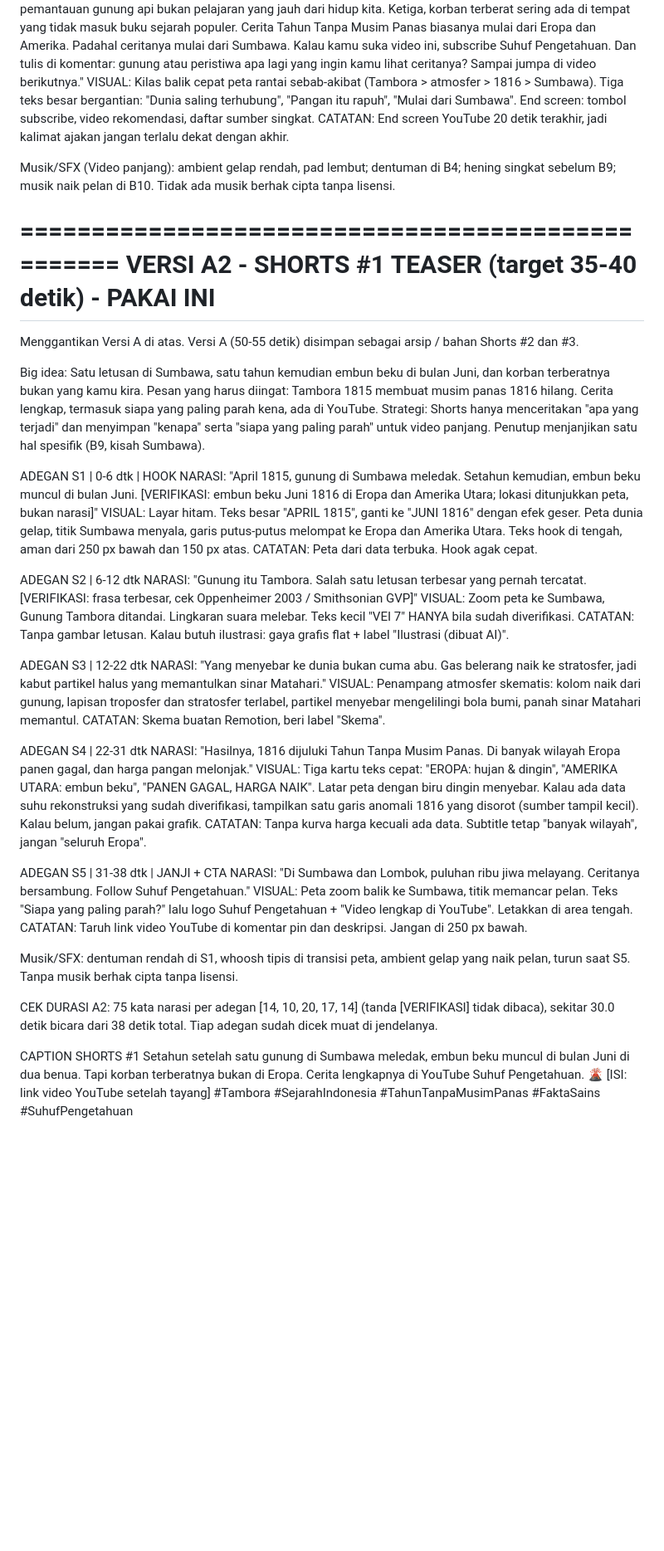
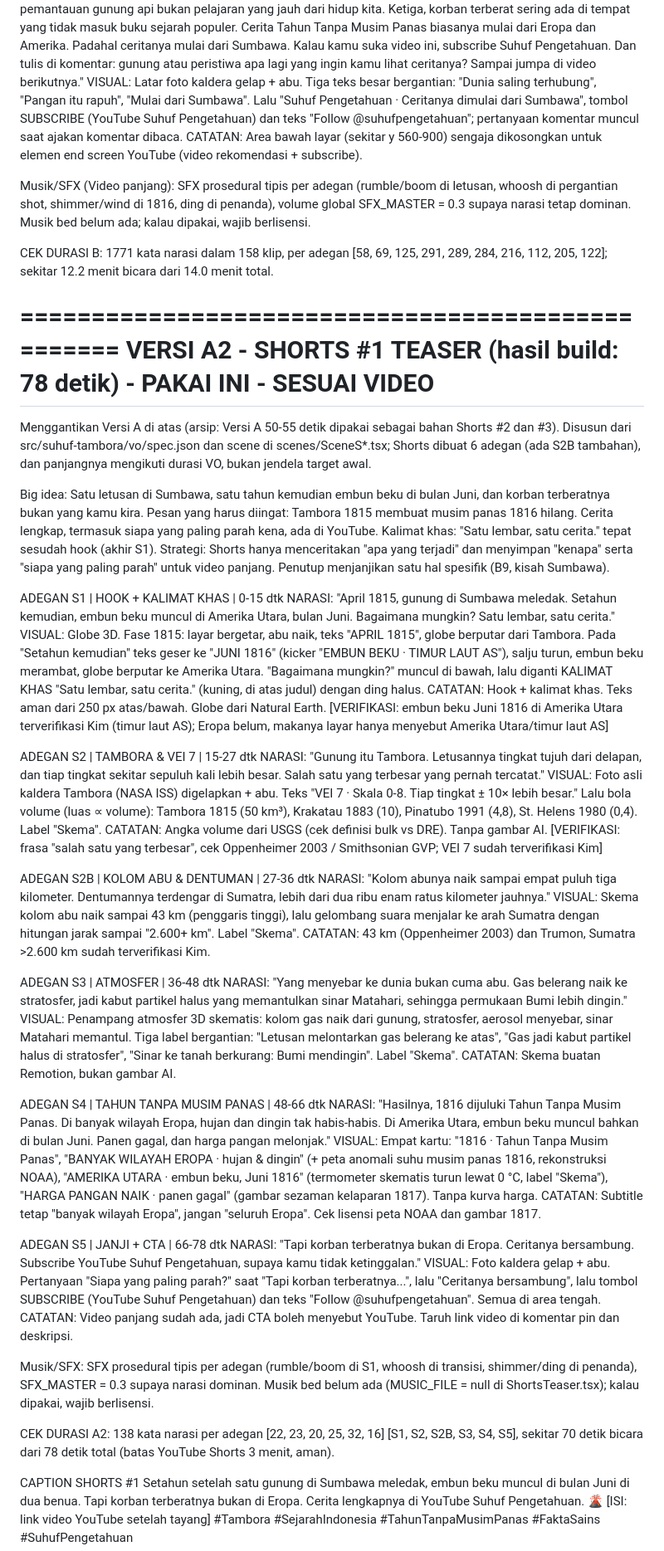
Before and after one commit to Mifta24/My-video, a Markdown page: src/suhuf-tambora/Suhuf-Pengetahuan-01-Tahun-Tanpa-Musim-Panas-script.md, the part around one of its changes. Shown at 83% size. GitHub-like rendering; blank space fills up the shorter version.

```diff
--- a/src/suhuf-tambora/Suhuf-Pengetahuan-01-Tahun-Tanpa-Musim-Panas-script.md
+++ b/src/suhuf-tambora/Suhuf-Pengetahuan-01-Tahun-Tanpa-Musim-Panas-script.md
@@ -120,46 +124,54 @@ ADEGAN B10 | 9:35-10:20 | PENUTUP, PELAJARAN, AJAKAN
 NARASI: "Jadi, apa pelajarannya? Pertama, dunia kita saling terhubung jauh lebih erat daripada yang terlihat. Satu kejadian di satu pulau bisa menggeser iklim dan harga pangan di sisi lain bumi, dan orang waktu itu bahkan tidak tahu penyebabnya. Kedua, pangan itu rapuh. Satu musim buruk sudah cukup mengguncang harga dan ketenangan sosial. Itu sebabnya ilmu iklim dan pemantauan gunung api bukan pelajaran yang jauh dari hidup kita. Ketiga, korban terberat sering ada di tempat yang tidak masuk buku sejarah populer. Cerita Tahun Tanpa Musim Panas biasanya mulai dari Eropa dan Amerika. Padahal ceritanya mulai dari Sumbawa. Kalau kamu suka video ini, subscribe Suhuf Pengetahuan. Dan tulis di komentar: gunung atau peristiwa apa lagi yang ingin kamu lihat ceritanya? Sampai jumpa di video berikutnya."
-VISUAL: Kilas balik cepat peta rantai sebab-akibat (Tambora > atmosfer > 1816 > Sumbawa). Tiga teks besar bergantian: "Dunia saling terhubung", "Pangan itu rapuh", "Mulai dari Sumbawa". End screen: tombol subscribe, video rekomendasi, daftar sumber singkat.
-CATATAN: End screen YouTube 20 detik terakhir, jadi kalimat ajakan jangan terlalu dekat dengan akhir.
+VISUAL: Latar foto kaldera gelap + abu. Tiga teks besar bergantian: "Dunia saling terhubung", "Pangan itu rapuh", "Mulai dari Sumbawa". Lalu "Suhuf Pengetahuan · Ceritanya dimulai dari Sumbawa", tombol SUBSCRIBE (YouTube Suhuf Pengetahuan) dan teks "Follow @suhufpengetahuan"; pertanyaan komentar muncul saat ajakan komentar dibaca.
+CATATAN: Area bawah layar (sekitar y 560-900) sengaja dikosongkan untuk elemen end screen YouTube (video rekomendasi + subscribe).
 
-Musik/SFX (Video panjang): ambient gelap rendah, pad lembut; dentuman di B4; hening singkat sebelum B9; musik naik pelan di B10. Tidak ada musik berhak cipta tanpa lisensi.
+Musik/SFX (Video panjang): SFX prosedural tipis per adegan (rumble/boom di letusan, whoosh di pergantian shot, shimmer/wind di 1816, ding di penanda), volume global SFX_MASTER = 0.3 supaya narasi tetap dominan. Musik bed belum ada; kalau dipakai, wajib berlisensi.
+
+CEK DURASI B: 1771 kata narasi dalam 158 klip, per adegan [58, 69, 125, 291, 289, 284, 216, 112, 205, 122]; sekitar 12.2 menit bicara dari 14.0 menit total.
 
 ==================================================
-VERSI A2 - SHORTS #1 TEASER (target 35-40 detik) - PAKAI INI
+VERSI A2 - SHORTS #1 TEASER (hasil build: 78 detik) - PAKAI INI - SESUAI VIDEO
 ==================================================
-Menggantikan Versi A di atas. Versi A (50-55 detik) disimpan sebagai arsip / bahan Shorts #2 dan #3.
+Menggantikan Versi A di atas (arsip: Versi A 50-55 detik dipakai sebagai bahan Shorts #2 dan #3). Disusun dari src/suhuf-tambora/vo/spec.json dan scene di scenes/SceneS*.tsx; Shorts dibuat 6 adegan (ada S2B tambahan), dan panjangnya mengikuti durasi VO, bukan jendela target awal.
 
 Big idea: Satu letusan di Sumbawa, satu tahun kemudian embun beku di bulan Juni, dan korban terberatnya bukan yang kamu kira.
 Pesan yang harus diingat: Tambora 1815 membuat musim panas 1816 hilang. Cerita lengkap, termasuk siapa yang paling parah kena, ada di YouTube.
+Kalimat khas: "Satu lembar, satu cerita." tepat sesudah hook (akhir S1).
 Strategi: Shorts hanya menceritakan "apa yang terjadi" dan menyimpan "kenapa" serta "siapa yang paling parah" untuk video panjang. Penutup menjanjikan satu hal spesifik (B9, kisah Sumbawa).
 
-ADEGAN S1 | 0-6 dtk | HOOK
-NARASI: "April 1815, gunung di Sumbawa meledak. Setahun kemudian, embun beku muncul di bulan Juni. [VERIFIKASI: embun beku Juni 1816 di Eropa dan Amerika Utara; lokasi ditunjukkan peta, bukan narasi]"
-VISUAL: Layar hitam. Teks besar "APRIL 1815", ganti ke "JUNI 1816" dengan efek geser. Peta dunia gelap, titik Sumbawa menyala, garis putus-putus melompat ke Eropa dan Amerika Utara. Teks hook di tengah, aman dari 250 px bawah dan 150 px atas.
-CATATAN: Peta dari data terbuka. Hook agak cepat.
+ADEGAN S1 | HOOK + KALIMAT KHAS | 0-15 dtk
+NARASI: "April 1815, gunung di Sumbawa meledak. Setahun kemudian, embun beku muncul di Amerika Utara, bulan Juni. Bagaimana mungkin? Satu lembar, satu cerita."
+VISUAL: Globe 3D. Fase 1815: layar bergetar, abu naik, teks "APRIL 1815", globe berputar dari Tambora. Pada "Setahun kemudian" teks geser ke "JUNI 1816" (kicker "EMBUN BEKU · TIMUR LAUT AS"), salju turun, embun beku merambat, globe berputar ke Amerika Utara. "Bagaimana mungkin?" muncul di bawah, lalu diganti KALIMAT KHAS "Satu lembar, satu cerita." (kuning, di atas judul) dengan ding halus.
+CATATAN: Hook + kalimat khas. Teks aman dari 250 px atas/bawah. Globe dari Natural Earth. [VERIFIKASI: embun beku Juni 1816 di Amerika Utara terverifikasi Kim (timur laut AS); Eropa belum, makanya layar hanya menyebut Amerika Utara/timur laut AS]
 
-ADEGAN S2 | 6-12 dtk
-NARASI: "Gunung itu Tambora. Salah satu letusan terbesar yang pernah tercatat. [VERIFIKASI: frasa terbesar, cek Oppenheimer 2003 / Smithsonian GVP]"
-VISUAL: Zoom peta ke Sumbawa, Gunung Tambora ditandai. Lingkaran suara melebar. Teks kecil "VEI 7" HANYA bila sudah diverifikasi.
-CATATAN: Tanpa gambar letusan. Kalau butuh ilustrasi: gaya grafis flat + label "Ilustrasi (dibuat AI)".
+ADEGAN S2 | TAMBORA & VEI 7 | 15-27 dtk
+NARASI: "Gunung itu Tambora. Letusannya tingkat tujuh dari delapan, dan tiap tingkat sekitar sepuluh kali lebih besar. Salah satu yang terbesar yang pernah tercatat."
+VISUAL: Foto asli kaldera Tambora (NASA ISS) digelapkan + abu. Teks "VEI 7 · Skala 0-8. Tiap tingkat ± 10× lebih besar." Lalu bola volume (luas ∝ volume): Tambora 1815 (50 km³), Krakatau 1883 (10), Pinatubo 1991 (4,8), St. Helens 1980 (0,4). Label "Skema".
+CATATAN: Angka volume dari USGS (cek definisi bulk vs DRE). Tanpa gambar AI. [VERIFIKASI: frasa "salah satu yang terbesar", cek Oppenheimer 2003 / Smithsonian GVP; VEI 7 sudah terverifikasi Kim]
 
-ADEGAN S3 | 12-22 dtk
-NARASI: "Yang menyebar ke dunia bukan cuma abu. Gas belerang naik ke stratosfer, jadi kabut partikel halus yang memantulkan sinar Matahari."
-VISUAL: Penampang atmosfer skematis: kolom naik dari gunung, lapisan troposfer dan stratosfer terlabel, partikel menyebar mengelilingi bola bumi, panah sinar Matahari memantul.
-CATATAN: Skema buatan Remotion, beri label "Skema".
+ADEGAN S2B | KOLOM ABU & DENTUMAN | 27-36 dtk
+NARASI: "Kolom abunya naik sampai empat puluh tiga kilometer. Dentumannya terdengar di Sumatra, lebih dari dua ribu enam ratus kilometer jauhnya."
+VISUAL: Skema kolom abu naik sampai 43 km (penggaris tinggi), lalu gelombang suara menjalar ke arah Sumatra dengan hitungan jarak sampai "2.600+ km". Label "Skema".
+CATATAN: 43 km (Oppenheimer 2003) dan Trumon, Sumatra >2.600 km sudah terverifikasi Kim.
 
-ADEGAN S4 | 22-31 dtk
-NARASI: "Hasilnya, 1816 dijuluki Tahun Tanpa Musim Panas. Di banyak wilayah Eropa panen gagal, dan harga pangan melonjak."
-VISUAL: Tiga kartu teks cepat: "EROPA: hujan & dingin", "AMERIKA UTARA: embun beku", "PANEN GAGAL, HARGA NAIK". Latar peta dengan biru dingin menyebar. Kalau ada data suhu rekonstruksi yang sudah diverifikasi, tampilkan satu garis anomali 1816 yang disorot (sumber tampil kecil). Kalau belum, jangan pakai grafik.
-CATATAN: Tanpa kurva harga kecuali ada data. Subtitle tetap "banyak wilayah", jangan "seluruh Eropa".
+ADEGAN S3 | ATMOSFER | 36-48 dtk
+NARASI: "Yang menyebar ke dunia bukan cuma abu. Gas belerang naik ke stratosfer, jadi kabut partikel halus yang memantulkan sinar Matahari, sehingga permukaan Bumi lebih dingin."
+VISUAL: Penampang atmosfer 3D skematis: kolom gas naik dari gunung, stratosfer, aerosol menyebar, sinar Matahari memantul. Tiga label bergantian: "Letusan melontarkan gas belerang ke atas", "Gas jadi kabut partikel halus di stratosfer", "Sinar ke tanah berkurang: Bumi mendingin". Label "Skema".
+CATATAN: Skema buatan Remotion, bukan gambar AI.
 
-ADEGAN S5 | 31-38 dtk | JANJI + CTA
-NARASI: "Di Sumbawa dan Lombok, puluhan ribu jiwa melayang. Ceritanya bersambung. Follow Suhuf Pengetahuan."
-VISUAL: Peta zoom balik ke Sumbawa, titik memancar pelan. Teks "Siapa yang paling parah?" lalu logo Suhuf Pengetahuan + "Video lengkap di YouTube". Letakkan di area tengah.
-CATATAN: Taruh link video YouTube di komentar pin dan deskripsi. Jangan di 250 px bawah.
+ADEGAN S4 | TAHUN TANPA MUSIM PANAS | 48-66 dtk
+NARASI: "Hasilnya, 1816 dijuluki Tahun Tanpa Musim Panas. Di banyak wilayah Eropa, hujan dan dingin tak habis-habis. Di Amerika Utara, embun beku muncul bahkan di bulan Juni. Panen gagal, dan harga pangan melonjak."
+VISUAL: Empat kartu: "1816 · Tahun Tanpa Musim Panas", "BANYAK WILAYAH EROPA · hujan & dingin" (+ peta anomali suhu musim panas 1816, rekonstruksi NOAA), "AMERIKA UTARA · embun beku, Juni 1816" (termometer skematis turun lewat 0 °C, label "Skema"), "HARGA PANGAN NAIK · panen gagal" (gambar sezaman kelaparan 1817). Tanpa kurva harga.
+CATATAN: Subtitle tetap "banyak wilayah Eropa", jangan "seluruh Eropa". Cek lisensi peta NOAA dan gambar 1817.
 
-Musik/SFX: dentuman rendah di S1, whoosh tipis di transisi peta, ambient gelap yang naik pelan, turun saat S5. Tanpa musik berhak cipta tanpa lisensi.
+ADEGAN S5 | JANJI + CTA | 66-78 dtk
+NARASI: "Tapi korban terberatnya bukan di Eropa. Ceritanya bersambung. Subscribe YouTube Suhuf Pengetahuan, supaya kamu tidak ketinggalan."
+VISUAL: Foto kaldera gelap + abu. Pertanyaan "Siapa yang paling parah?" saat "Tapi korban terberatnya...", lalu "Ceritanya bersambung", lalu tombol SUBSCRIBE (YouTube Suhuf Pengetahuan) dan teks "Follow @suhufpengetahuan". Semua di area tengah.
+CATATAN: Video panjang sudah ada, jadi CTA boleh menyebut YouTube. Taruh link video di komentar pin dan deskripsi.
 
-CEK DURASI A2: 75 kata narasi per adegan [14, 10, 20, 17, 14] (tanda [VERIFIKASI] tidak dibaca), sekitar 30.0 detik bicara dari 38 detik total. Tiap adegan sudah dicek muat di jendelanya.
+Musik/SFX: SFX prosedural tipis per adegan (rumble/boom di S1, whoosh di transisi, shimmer/ding di penanda), SFX_MASTER = 0.3 supaya narasi dominan. Musik bed belum ada (MUSIC_FILE = null di ShortsTeaser.tsx); kalau dipakai, wajib berlisensi.
+
+CEK DURASI A2: 138 kata narasi per adegan [22, 23, 20, 25, 32, 16] [S1, S2, S2B, S3, S4, S5], sekitar 70 detik bicara dari 78 detik total (batas YouTube Shorts 3 menit, aman).
 
 CAPTION SHORTS #1
 Setahun setelah satu gunung di Sumbawa meledak, embun beku muncul di bulan Juni di dua benua. Tapi korban terberatnya bukan di Eropa. Cerita lengkapnya di YouTube Suhuf Pengetahuan. 🌋
```
Also changed, not shown: other parts of src/suhuf-tambora/Suhuf-Pengetahuan-01-Tahun-Tanpa-Musim-Panas-script.md (+57 -81 lines).
